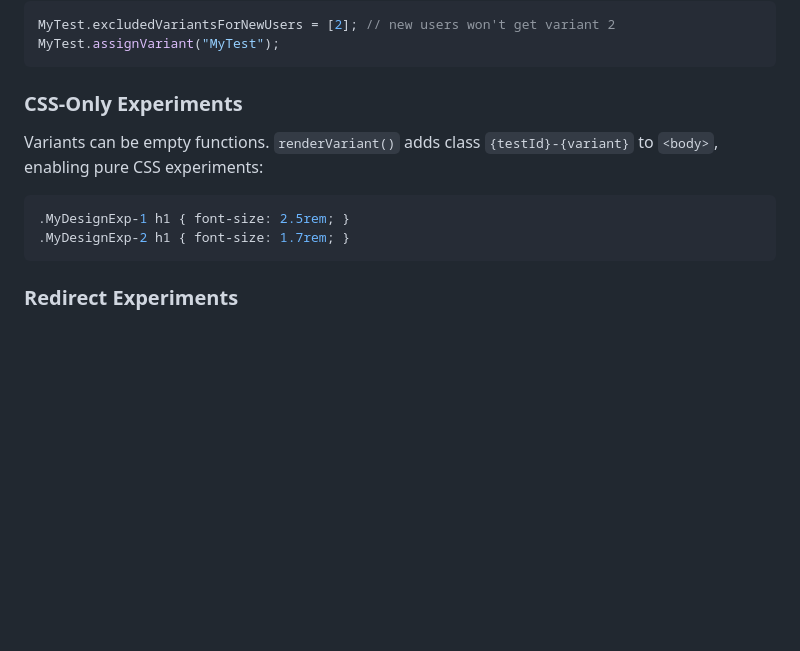
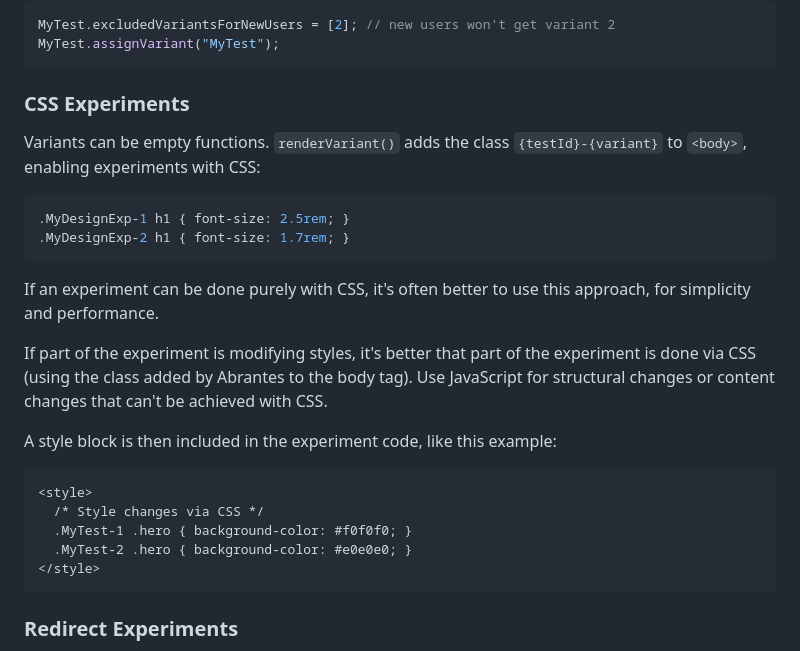
Before and after one commit to osvik/abrantes, a Markdown page: SKILL.md, the part around the change. GitHub-like rendering; blank space fills up the shorter version.

Commit message:
Add CSS experiments to the skill

````diff
--- a/SKILL.md
+++ b/SKILL.md
@@ -193,13 +193,27 @@ MyTest.excludedVariantsForNewUsers = [2]; // new users won't get variant 2
 MyTest.assignVariant("MyTest");
 ```
 
-### CSS-Only Experiments
+### CSS Experiments
 
-Variants can be empty functions. `renderVariant()` adds class `{testId}-{variant}` to `<body>`, enabling pure CSS experiments:
+Variants can be empty functions. `renderVariant()` adds the class `{testId}-{variant}` to `<body>`, enabling experiments with CSS:
 
 ```css
 .MyDesignExp-1 h1 { font-size: 2.5rem; }
 .MyDesignExp-2 h1 { font-size: 1.7rem; }
+```
+
+If an experiment can be done purely with CSS, it's often better to use this approach, for simplicity and performance.
+
+If part of the experiment is modifying styles, it's better that part of the experiment is done via CSS (using the class added by Abrantes to the body tag). Use JavaScript for structural changes or content changes that can't be achieved with CSS.
+
+A style block is then included in the experiment code, like this example:
+
+```html
+<style>
+  /* Style changes via CSS */
+  .MyTest-1 .hero { background-color: #f0f0f0; }
+  .MyTest-2 .hero { background-color: #e0e0e0; }
+</style>
 ```
 
 ### Redirect Experiments
````
